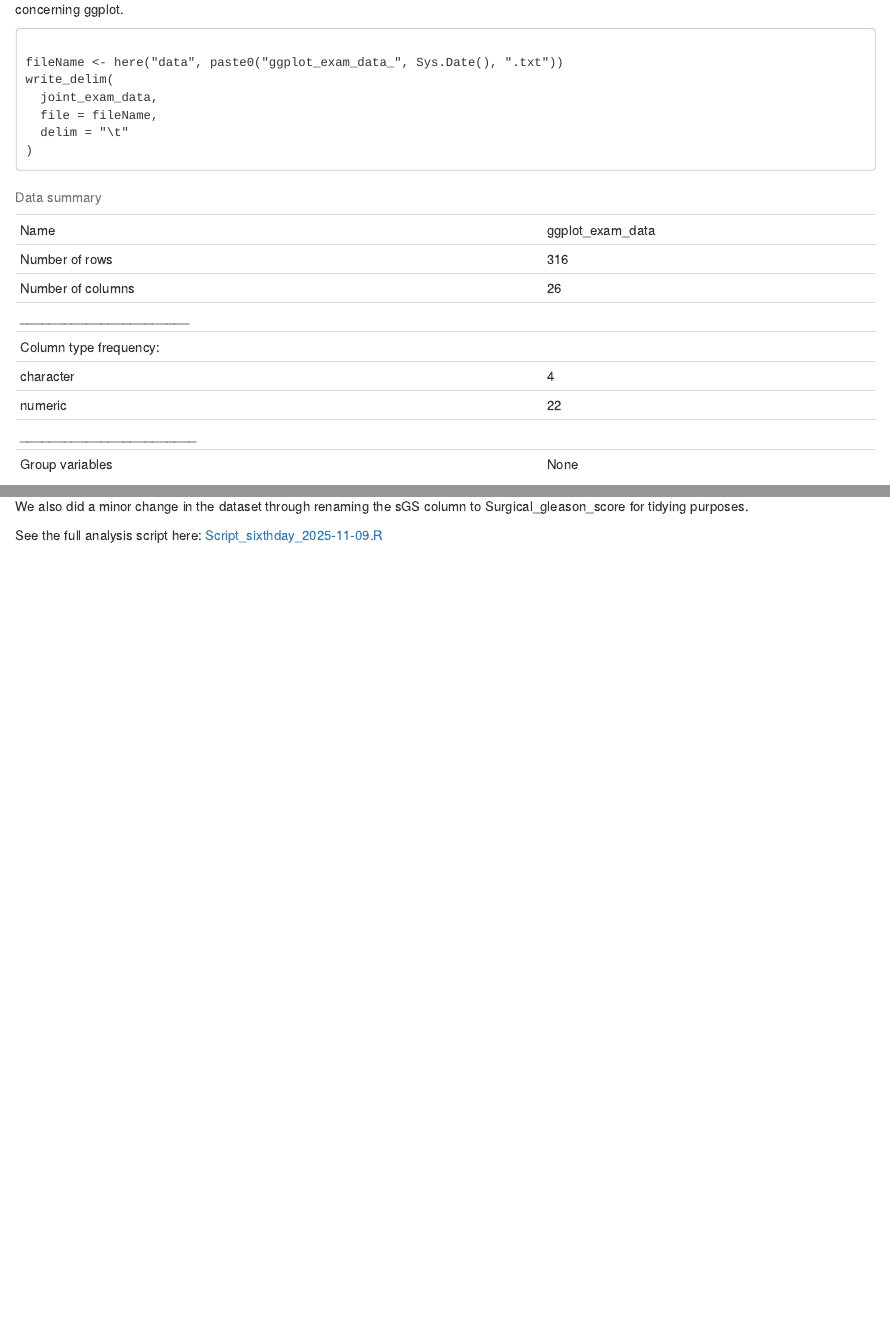
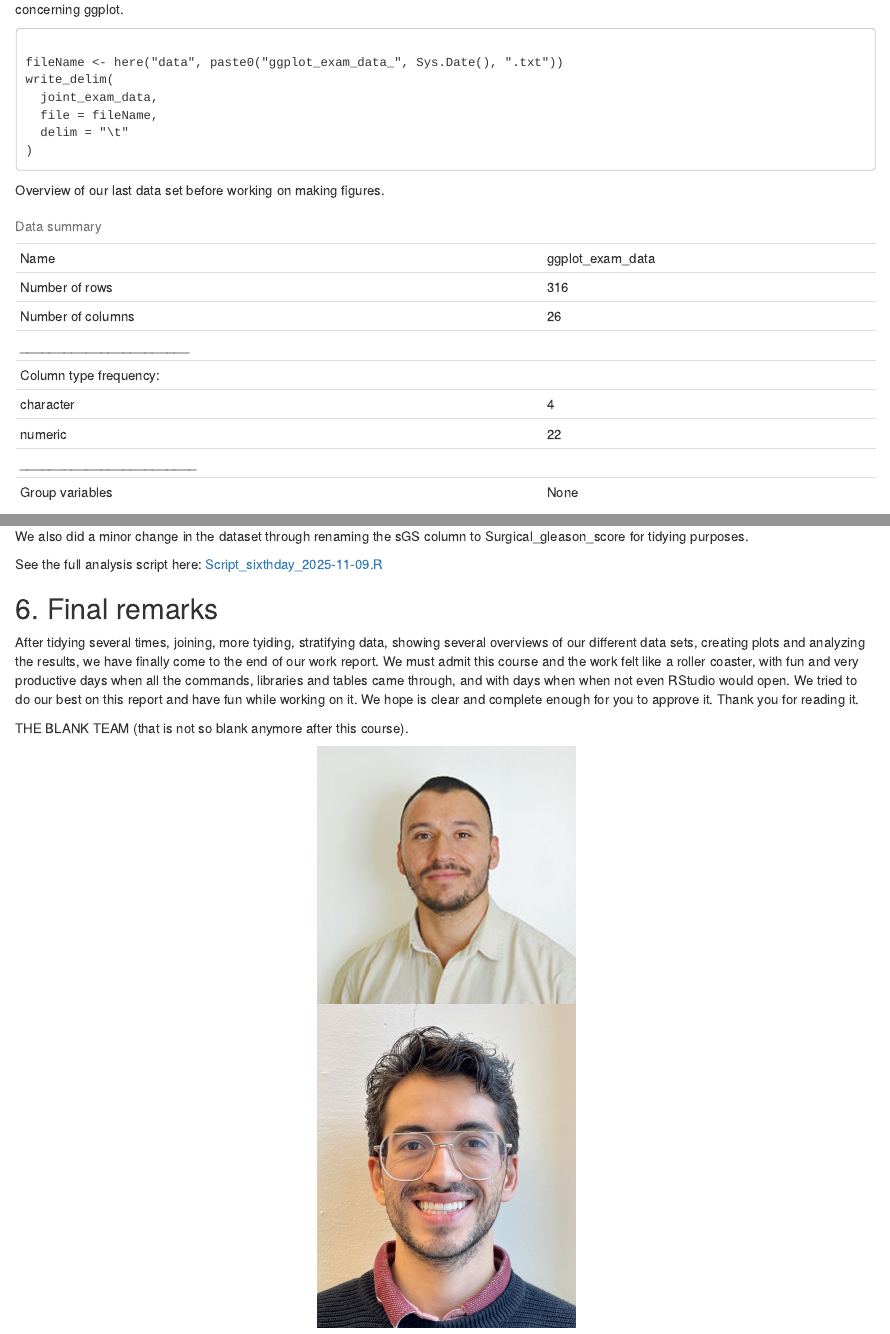
Before and after one commit to JuanPLopezC/Blank_exam, an R Markdown document (results/Final_report.Rmd): the page in a window 1100 px wide, from 6260 px down, and a second part further down, joined at a grey line. The pictures show the output file results/Final_report.html that the author committed with the source, opened offline.

Commit message:
i added final remarks and photos, but we can delete them

````diff
--- a/results/Final_report.Rmd
+++ b/results/Final_report.Rmd
@@ -539,6 +539,15 @@ We also did a minor change in the dataset through renaming the sGS column to Sur
 
 See the full analysis script here: [Script_sixthday_2025-11-09.R](blank//scripts/Script_sixthday_2025-11-09.R)
 
-```{r include=FALSE}
 
+## 6. Final remarks
+
+After tidying several times, joining, more tyiding, stratifying data, showing several overviews of our different data sets, creating plots and analyzing the results, we have finally come to the end of our work report. We must admit this course and the work felt like a roller coaster, with fun and very productive days when all the commands, libraries and tables came through, and with days when when not even RStudio would open. We tried to do our best on this report and have fun while working on it. We hope is clear and complete enough for you to approve it. Thank you for reading it.
+
+THE BLANK TEAM (that is not so blank anymore after this course).
+
+```{r, echo=FALSE, fig.align='center', out.width="30%"}
+knitr::include_graphics(
+  here("other files", c("Anders.jpg", "JP.jpg"))
+)
 ```
````
Also changed, not shown: other files/Anders.jpg (added), other files/JP.jpg (added), results/Final_report.html.
